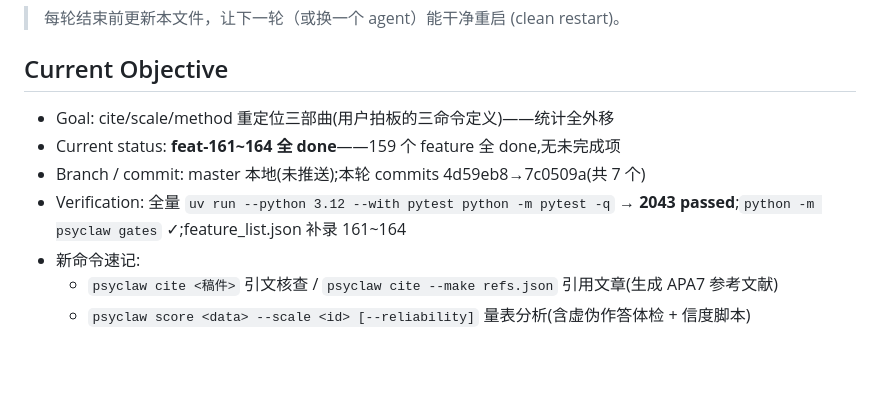
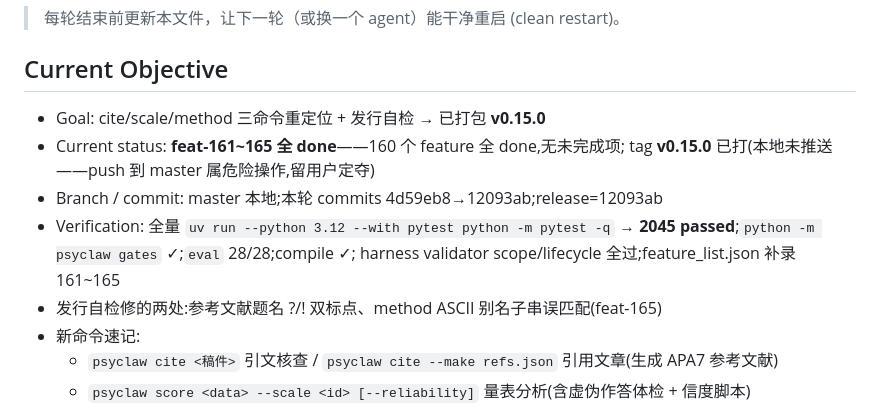
Before and after one commit to Exekiel179/psyclaw, a Markdown page: session-handoff.md, the part around the change. Drawn GitHub-style; blank space fills up the shorter version.

Commit message:
docs: 交接刷到 v0.15.0 发行状态(feat-165 + tag)

```diff
--- a/session-handoff.md
+++ b/session-handoff.md
@@ -4,11 +4,14 @@
 
 ## Current Objective
 
-- Goal: cite/scale/method 重定位三部曲(用户拍板的三命令定义)——统计全外移
-- Current status: **feat-161~164 全 done**——159 个 feature 全 done,无未完成项
-- Branch / commit: master 本地(未推送);本轮 commits 4d59eb8→7c0509a(共 7 个)
+- Goal: cite/scale/method 三命令重定位 + 发行自检 → 已打包 **v0.15.0**
+- Current status: **feat-161~165 全 done**——160 个 feature 全 done,无未完成项;
+  tag **v0.15.0** 已打(本地未推送——push 到 master 属危险操作,留用户定夺)
+- Branch / commit: master 本地;本轮 commits 4d59eb8→12093ab;release=12093ab
 - Verification: 全量 `uv run --python 3.12 --with pytest python -m pytest -q`
-  → **2043 passed**;`python -m psyclaw gates` ✓;feature_list.json 补录 161~164
+  → **2045 passed**;`python -m psyclaw gates` ✓;`eval` 28/28;compile ✓;
+  harness validator scope/lifecycle 全过;feature_list.json 补录 161~165
+- 发行自检修的两处:参考文献题名 ?/! 双标点、method ASCII 别名子串误匹配(feat-165)
 - 新命令速记:
   - `psyclaw cite <稿件>` 引文核查 / `psyclaw cite --make refs.json` 引用文章(生成 APA7 参考文献)
   - `psyclaw score <data> --scale <id> [--reliability]` 量表分析(含虚伪作答体检 + 信度脚本)
```
